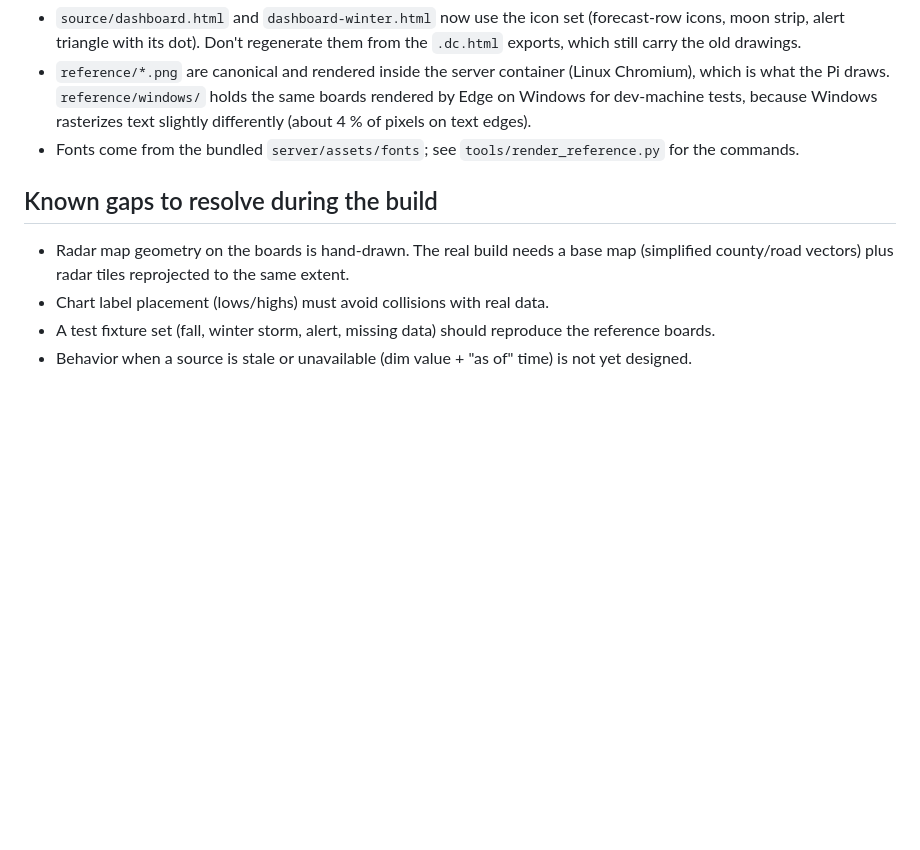
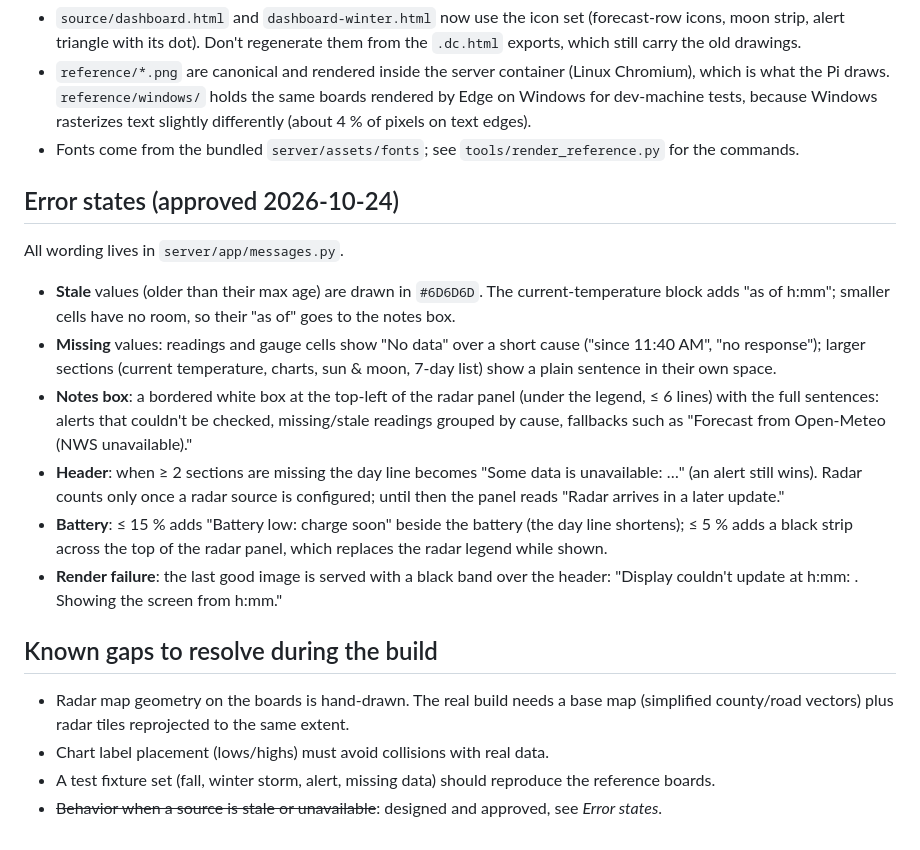
Before and after one commit to aerogeek217/InkplateWeather, a Markdown page: design/SPEC.md, the part around the change. Drawn GitHub-style; blank space fills up the shorter version.

Commit message:
SPEC: approved error states; build plan: Phase 2 approved
Co-Authored-By: Claude Opus 5.5 <noreply@anthropic.com>

```diff
--- a/design/SPEC.md
+++ b/design/SPEC.md
@@ -183,10 +183,27 @@ Regenerated 2026-10-24 with the user's approval:
   Windows rasterizes text slightly differently (about 4 % of pixels on text edges).
 - Fonts come from the bundled `server/assets/fonts`; see `tools/render_reference.py` for the commands.
 
+## Error states (approved 2026-10-24)
+
+All wording lives in `server/app/messages.py`.
+- **Stale** values (older than their max age) are drawn in `#6D6D6D`. The current-temperature block adds "as of h:mm";
+  smaller cells have no room, so their "as of" goes to the notes box.
+- **Missing** values: readings and gauge cells show "No data" over a short cause ("since 11:40 AM", "no response");
+  larger sections (current temperature, charts, sun & moon, 7-day list) show a plain sentence in their own space.
+- **Notes box**: a bordered white box at the top-left of the radar panel (under the legend, ≤ 6 lines) with the
+  full sentences: alerts that couldn't be checked, missing/stale readings grouped by cause, fallbacks such as
+  "Forecast from Open-Meteo (NWS unavailable)."
+- **Header**: when ≥ 2 sections are missing the day line becomes "Some data is unavailable: …" (an alert still wins).
+  Radar counts only once a radar source is configured; until then the panel reads "Radar arrives in a later update."
+- **Battery**: ≤ 15 % adds "Battery low: charge soon" beside the battery (the day line shortens); ≤ 5 % adds a black
+  strip across the top of the radar panel, which replaces the radar legend while shown.
+- **Render failure**: the last good image is served with a black band over the header: "Display couldn't update at
+  h:mm: <reason>. Showing the screen from h:mm."
+
 ## Known gaps to resolve during the build
 
 - Radar map geometry on the boards is hand-drawn. The real build needs a base map
   (simplified county/road vectors) plus radar tiles reprojected to the same extent.
 - Chart label placement (lows/highs) must avoid collisions with real data.
 - A test fixture set (fall, winter storm, alert, missing data) should reproduce the reference boards.
-- Behavior when a source is stale or unavailable (dim value + "as of" time) is not yet designed.
+- ~~Behavior when a source is stale or unavailable~~: designed and approved, see *Error states*.
```
Also changed, not shown: docs/BUILD_PLAN.md (+2 -2 lines).
